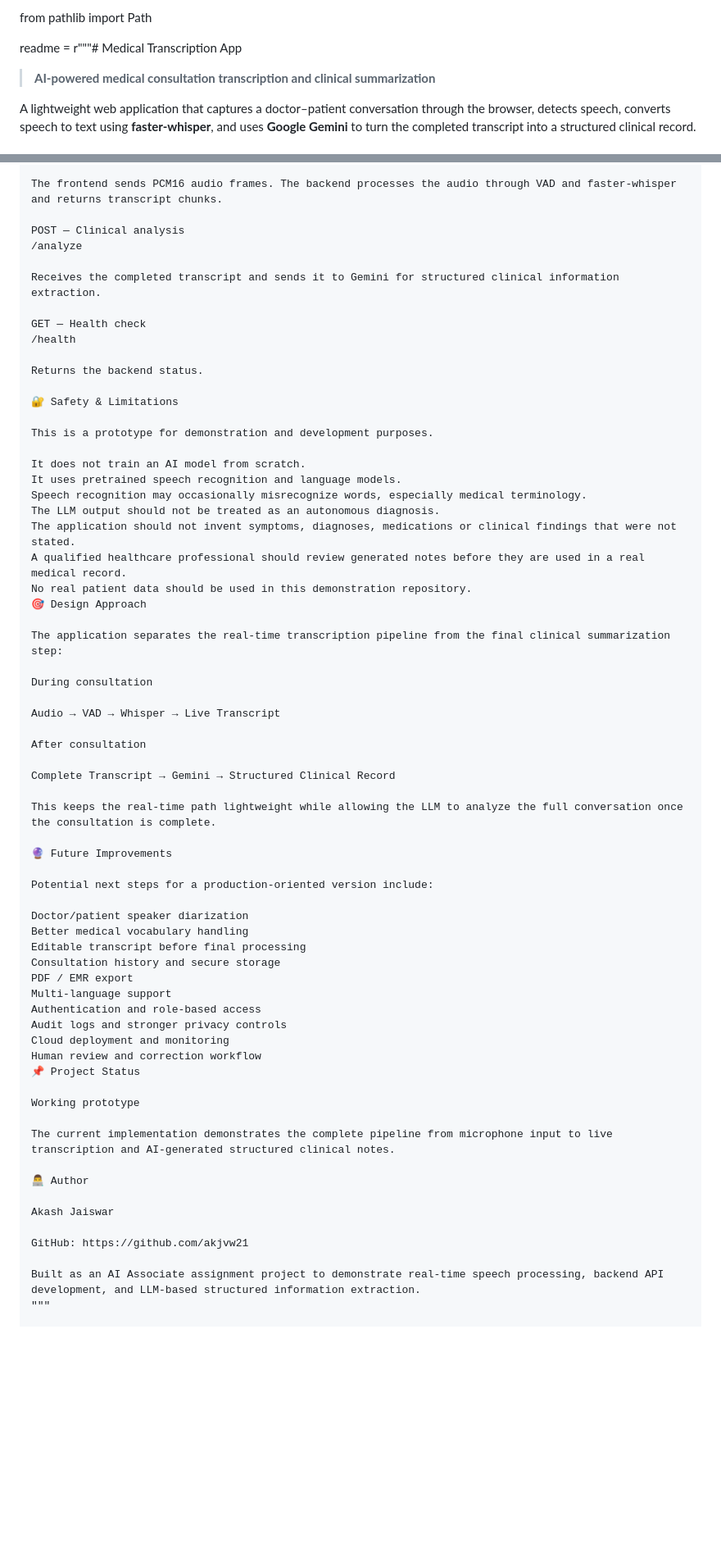
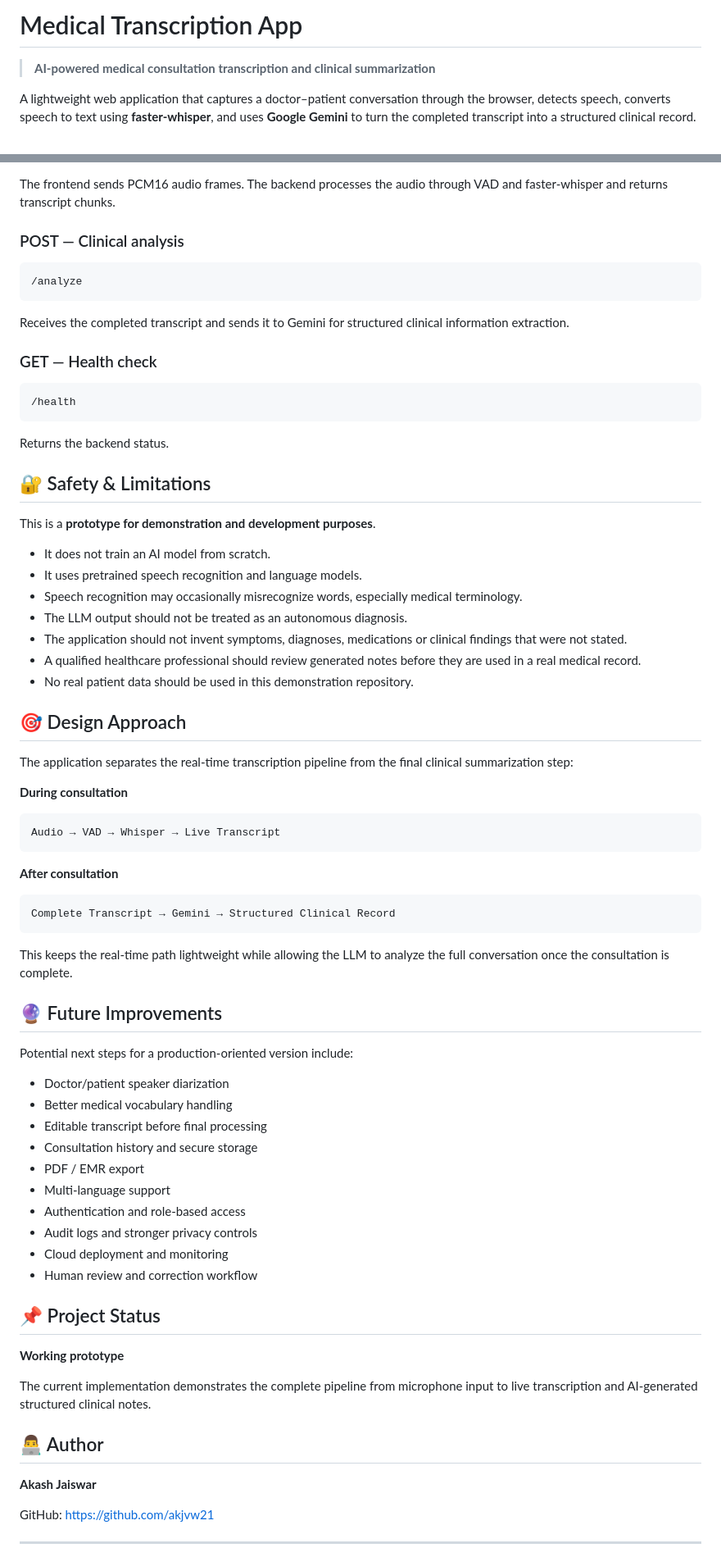
Before and after one commit to akjvw21/Medical-transcription-app, a Markdown page: README.md, 2 parts joined by grey strips. Shown at 82% size. Drawn GitHub-style; blank space fills up the shorter version.

Commit message:
Clean README

````diff
--- a/README.md
+++ b/README.md
@@ -1,6 +1,4 @@
-from pathlib import Path
-
-readme = r"""# Medical Transcription App
+# Medical Transcription App
 
 > **AI-powered medical consultation transcription and clinical summarization**
 
@@ -166,67 +206,78 @@ WebSocket — Live transcription
 
 The frontend sends PCM16 audio frames. The backend processes the audio through VAD and faster-whisper and returns transcript chunks.
 
-POST — Clinical analysis
+### POST — Clinical analysis
+
+```text
 /analyze
+```
 
 Receives the completed transcript and sends it to Gemini for structured clinical information extraction.
 
-GET — Health check
+### GET — Health check
+
+```text
 /health
+```
 
 Returns the backend status.
 
-🔐 Safety & Limitations
+## 🔐 Safety & Limitations
 
-This is a prototype for demonstration and development purposes.
+This is a **prototype for demonstration and development purposes**.
 
-It does not train an AI model from scratch.
-It uses pretrained speech recognition and language models.
-Speech recognition may occasionally misrecognize words, especially medical terminology.
-The LLM output should not be treated as an autonomous diagnosis.
-The application should not invent symptoms, diagnoses, medications or clinical findings that were not stated.
-A qualified healthcare professional should review generated notes before they are used in a real medical record.
-No real patient data should be used in this demonstration repository.
-🎯 Design Approach
+- It does not train an AI model from scratch.
+- It uses pretrained speech recognition and language models.
+- Speech recognition may occasionally misrecognize words, especially medical terminology.
+- The LLM output should not be treated as an autonomous diagnosis.
+- The application should not invent symptoms, diagnoses, medications or clinical findings that were not stated.
+- A qualified healthcare professional should review generated notes before they are used in a real medical record.
+- No real patient data should be used in this demonstration repository.
+
+## 🎯 Design Approach
 
 The application separates the real-time transcription pipeline from the final clinical summarization step:
 
-During consultation
+**During consultation**
 
+```text
 Audio → VAD → Whisper → Live Transcript
+```
 
-After consultation
+**After consultation**
 
+```text
 Complete Transcript → Gemini → Structured Clinical Record
+```
 
 This keeps the real-time path lightweight while allowing the LLM to analyze the full conversation once the consultation is complete.
 
-🔮 Future Improvements
+## 🔮 Future Improvements
 
 Potential next steps for a production-oriented version include:
 
-Doctor/patient speaker diarization
-Better medical vocabulary handling
-Editable transcript before final processing
-Consultation history and secure storage
-PDF / EMR export
-Multi-language support
-Authentication and role-based access
-Audit logs and stronger privacy controls
-Cloud deployment and monitoring
-Human review and correction workflow
-📌 Project Status
+- Doctor/patient speaker diarization
+- Better medical vocabulary handling
+- Editable transcript before final processing
+- Consultation history and secure storage
+- PDF / EMR export
+- Multi-language support
+- Authentication and role-based access
+- Audit logs and stronger privacy controls
+- Cloud deployment and monitoring
+- Human review and correction workflow
 
-Working prototype
+## 📌 Project Status
+
+**Working prototype**
 
 The current implementation demonstrates the complete pipeline from microphone input to live transcription and AI-generated structured clinical notes.
 
-👨‍💻 Author
+## 👨‍💻 Author
 
-Akash Jaiswar
+**Akash Jaiswar**
 
 GitHub: https://github.com/akjvw21
 
-Built as an AI Associate assignment project to demonstrate real-time speech processing, backend API development, and LLM-based structured information extraction.
-"""
+---
 
````
Also changed, not shown: other parts of README.md (+79 -113 lines).
